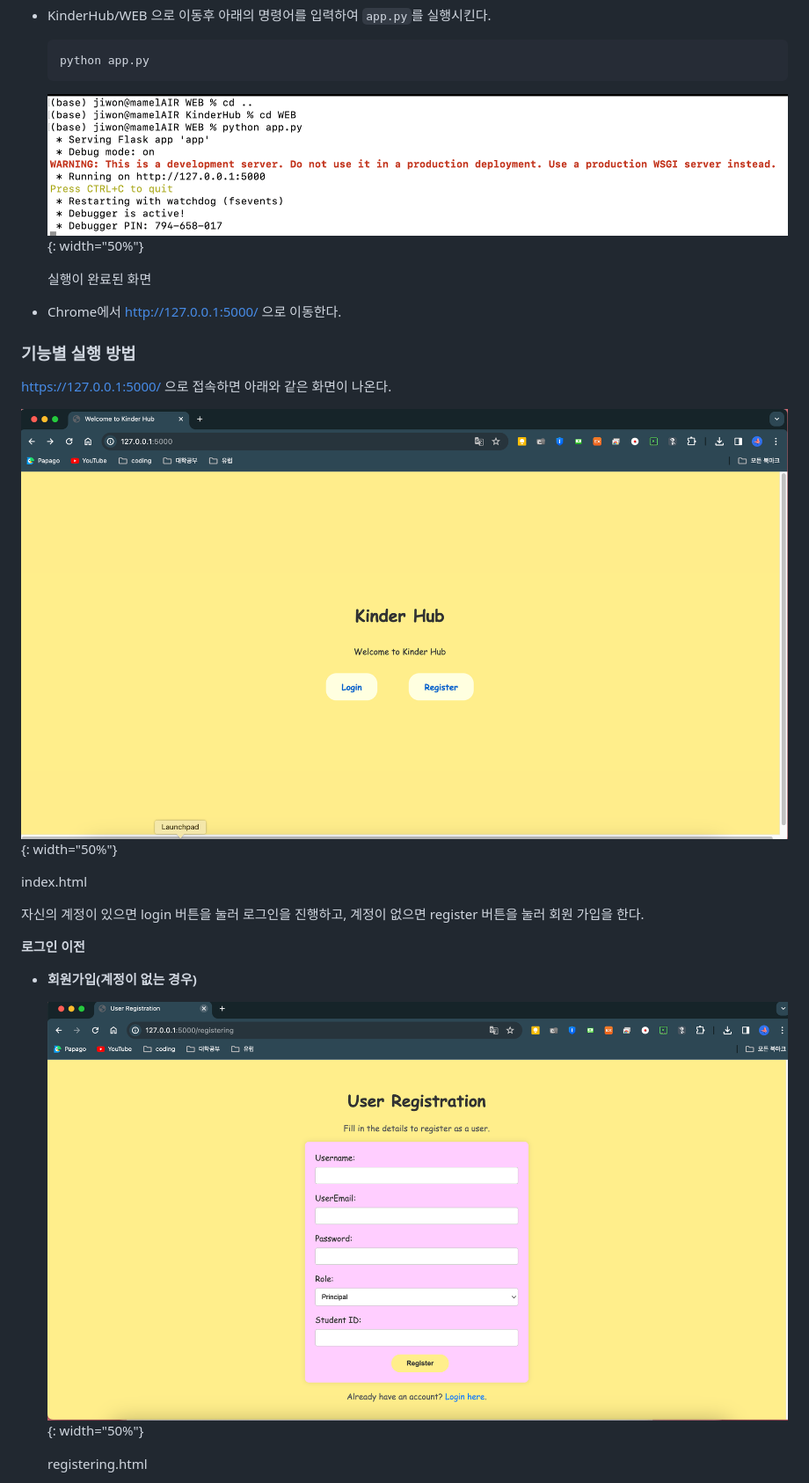
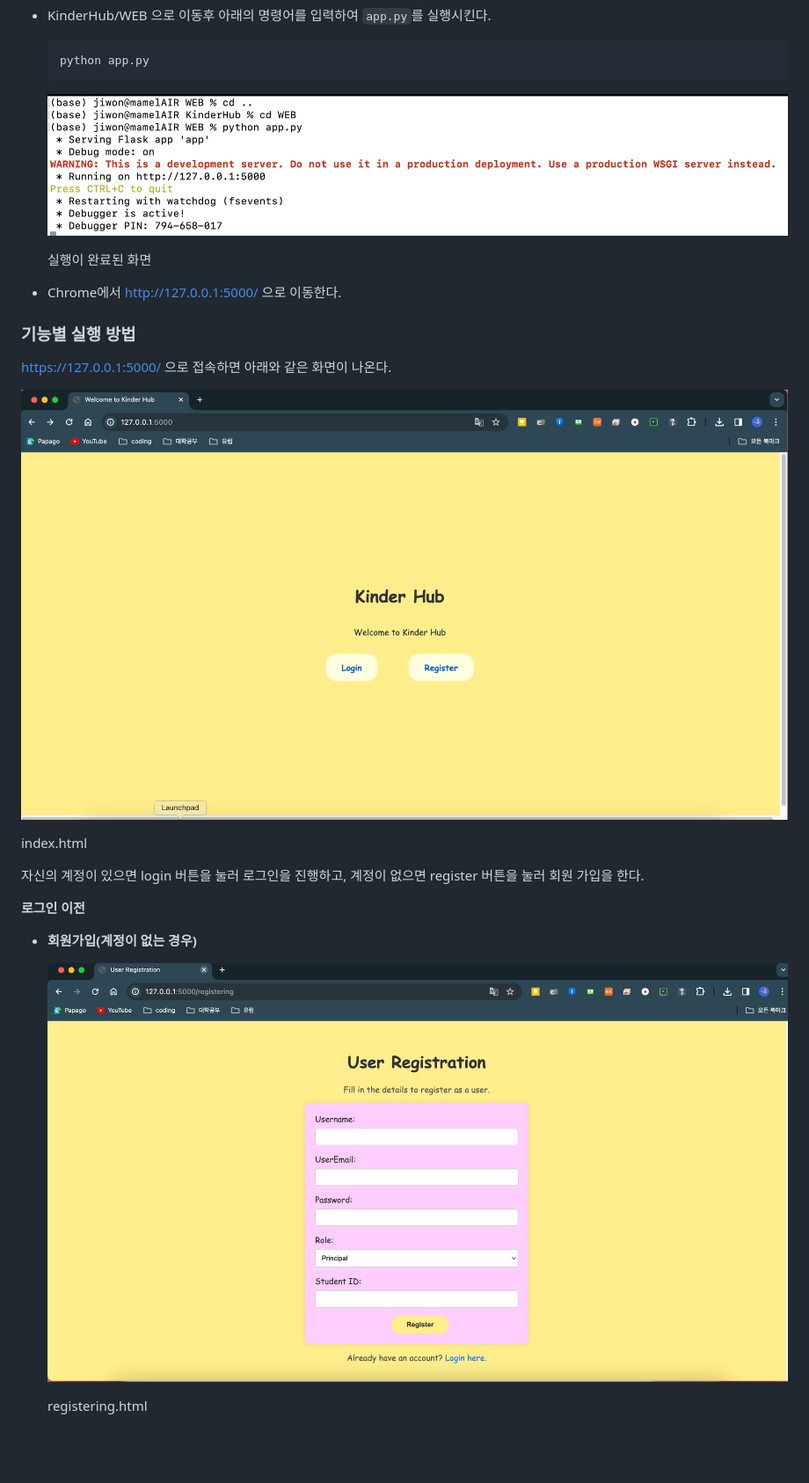
Before and after one commit to PNU-CESKids/KinderHub, a Markdown page: README.md, the part around one of its changes. Shown at 88% size. Rendered like a GitHub page; blank space fills up the shorter version.

````diff
--- a/README.md
+++ b/README.md
@@ -99,7 +99,7 @@
     python app.py
     ```
 
-    ![실행이 완료된 화면](Report/imgs/Untitled.png){: width="50%"}
+    ![실행이 완료된 화면](Report/imgs/Untitled.png)
 
     실행이 완료된 화면
 
@@ -109,7 +109,7 @@
 
 [https://127.0.0.1:5000/](https://127.0.0.1:5000) 으로 접속하면 아래와 같은 화면이 나온다.
 
-![index.html](Report/imgs/Untitled%201.png){: width="50%"}
+![index.html](Report/imgs/Untitled%201.png)
 
 index.html
 
@@ -119,7 +119,7 @@ index.html
 
 - **회원가입(계정이 없는 경우)**
 
-    ![registering.html](Report/imgs/Untitled%202.png){: width="50%"}
+    ![registering.html](Report/imgs/Untitled%202.png)
 
     registering.html
 
````
Also changed, not shown: other parts of README.md (+23 -23 lines).
